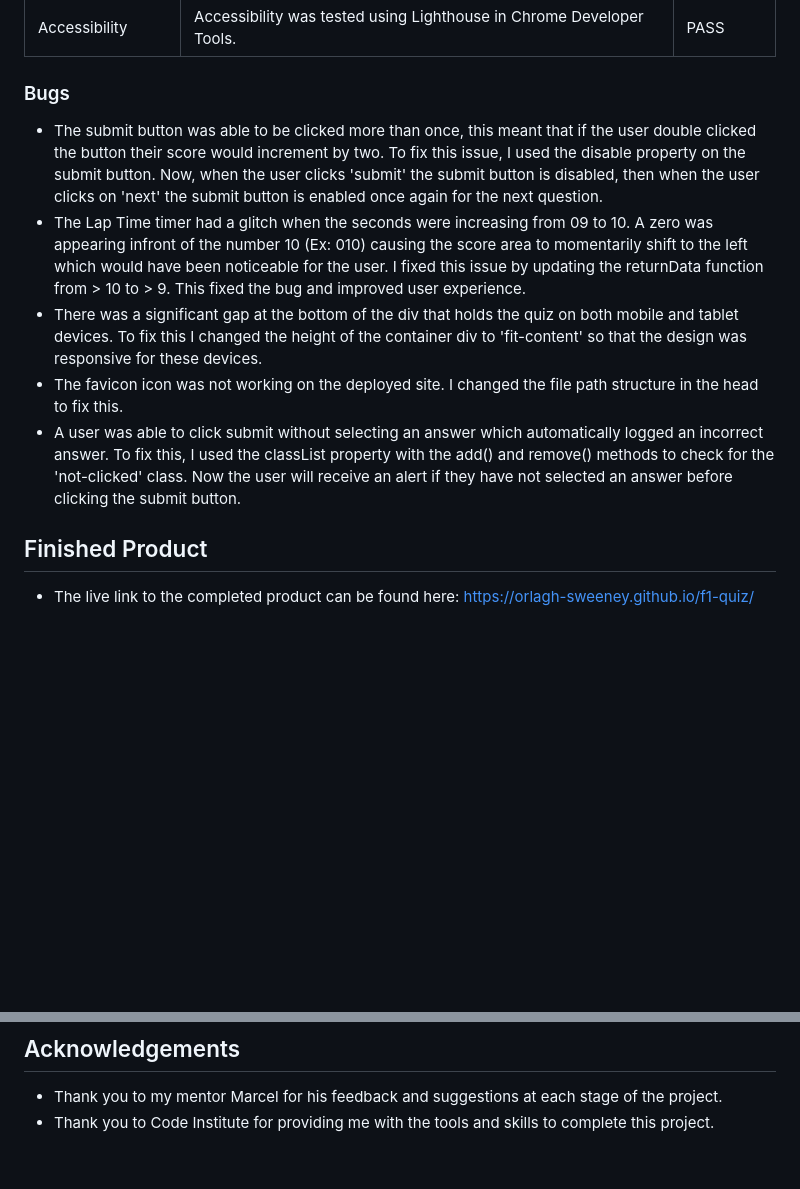
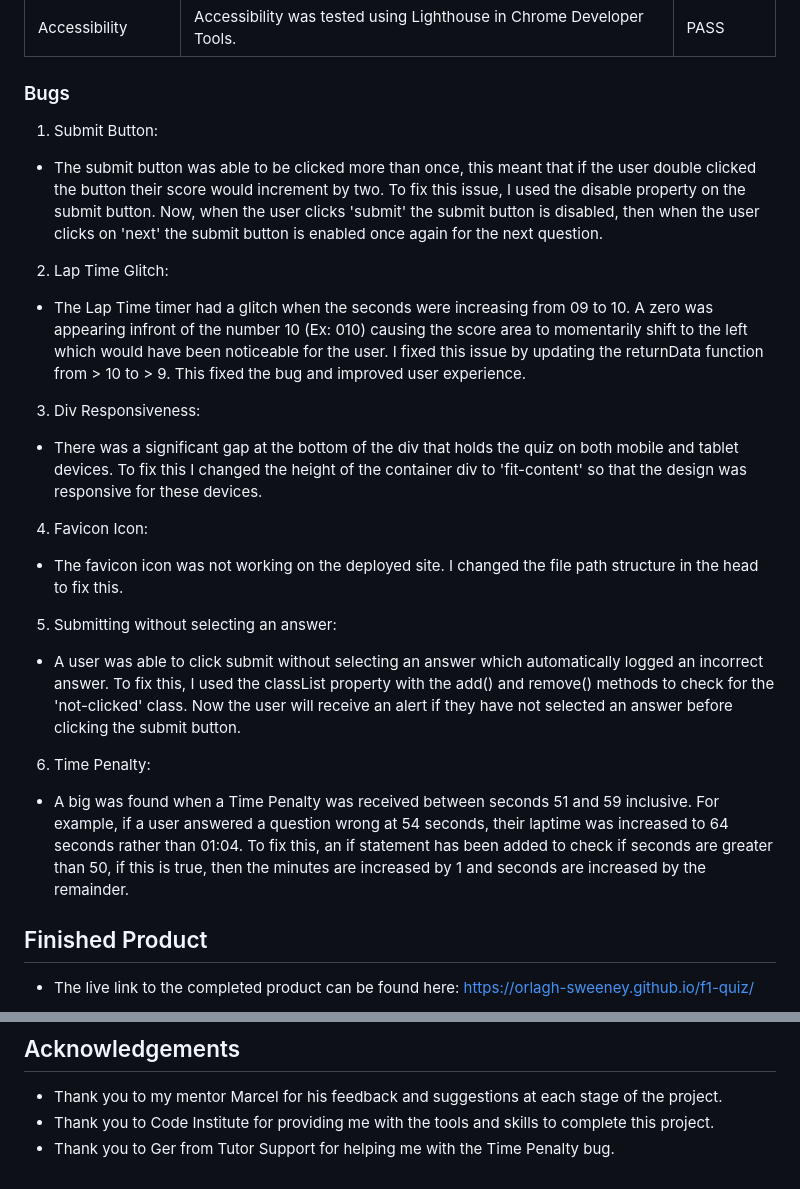
Before and after one commit to orlagh-sweeney/f1-quiz, a Markdown page: README.md, 2 parts joined by grey strips. Drawn GitHub-style; blank space fills up the shorter version.

Commit message:
Add time penalty to bug section of readme file and update acknowledgements

```diff
--- a/README.md
+++ b/README.md
@@ -212,11 +212,18 @@ Responsiveness | Responsive Design Checker was used to check responsiveness acro
 Accessibility | Accessibility was tested using Lighthouse in Chrome Developer Tools. | PASS
 
 ### Bugs
+1. Submit Button:
 - The submit button was able to be clicked more than once, this meant that if the user double clicked the button their score would increment by two. To fix this issue, I used the disable property on the submit button. Now, when the user clicks 'submit' the submit button is disabled, then when the user clicks on 'next' the submit button is enabled once again for the next question.
+2. Lap Time Glitch:
 - The Lap Time timer had a glitch when the seconds were increasing from 09 to 10. A zero was appearing infront of the number 10 (Ex: 010) causing the score area to momentarily shift to the left which would have been noticeable for the user. I fixed this issue by updating the returnData function from > 10 to > 9. This fixed the bug and improved user experience.
+3. Div Responsiveness:
 - There was a significant gap at the bottom of the div that holds the quiz on both mobile and tablet devices. To fix this I changed the height of the container div to 'fit-content' so that the design was responsive for these devices.
+4. Favicon Icon:
 - The favicon icon was not working on the deployed site. I changed the file path structure in the head to fix this.
+5. Submitting without selecting an answer:
 - A user was able to click submit without selecting an answer which automatically logged an incorrect answer. To fix this, I used the classList property with the add() and remove() methods to check for the 'not-clicked' class. Now the user will receive an alert if they have not selected an answer before clicking the submit button.
+6. Time Penalty:
+- A big was found when a Time Penalty was received between seconds 51 and 59 inclusive. For example, if a user answered a question wrong at 54 seconds, their laptime was increased to 64 seconds rather than 01:04. To fix this, an if statement has been added to check if seconds are  greater than 50, if this is true, then the minutes are increased by 1 and seconds are increased by the remainder.
 
 ## Finished Product
 - The live link to the completed product can be found here: https://orlagh-sweeney.github.io/f1-quiz/
@@ -255,3 +262,4 @@ Answers to question were fact checked using the following websites:
 ## Acknowledgements
 - Thank you to my mentor Marcel for his feedback and suggestions at each stage of the project.
 - Thank you to Code Institute for providing me with the tools and skills to complete this project.
+- Thank you to Ger from Tutor Support for helping me with the Time Penalty bug.
```
